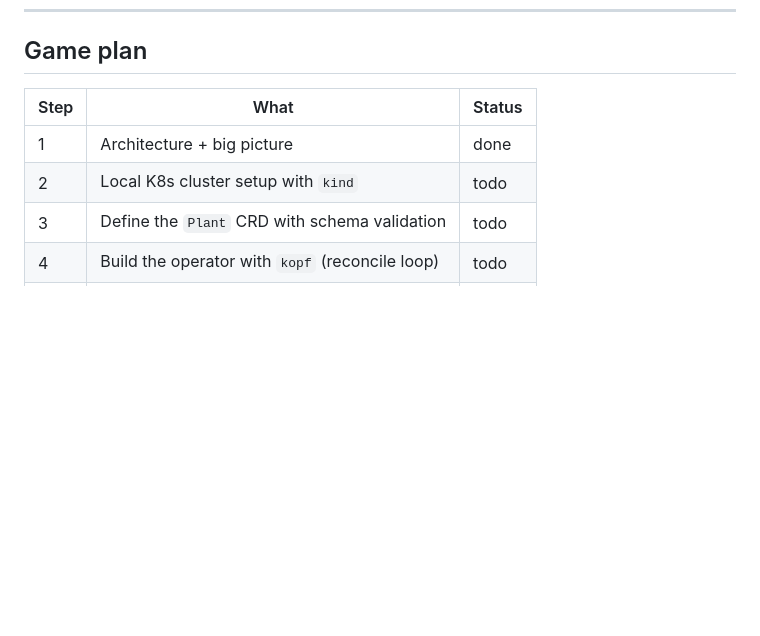
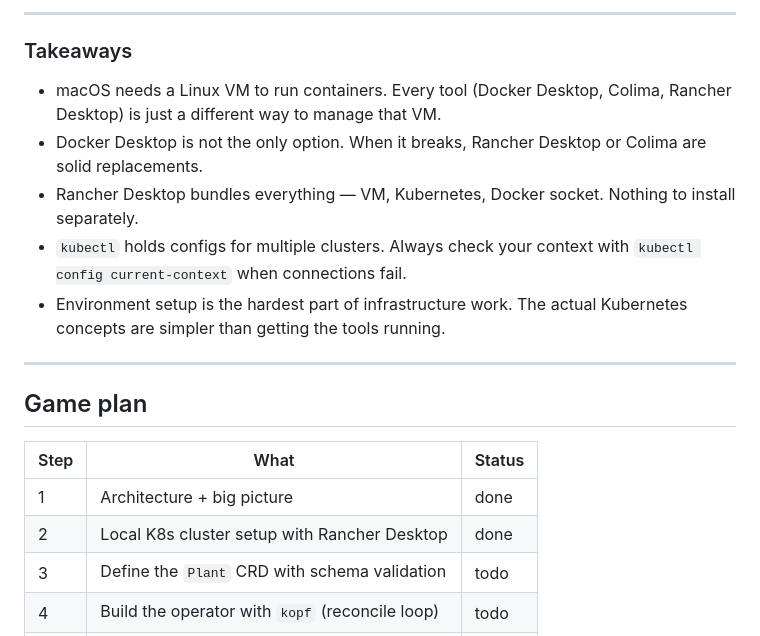
Before and after one commit to xingvoong/plant_care_agent, a Markdown page: phase2/README.md, the part around one of its changes. Drawn GitHub-style; blank space fills up the shorter version.

```diff
--- a/phase2/README.md
+++ b/phase2/README.md
@@ -111,9 +202,21 @@ As a diagram:
+---
+
+### Takeaways
+
+- macOS needs a Linux VM to run containers. Every tool (Docker Desktop, Colima, Rancher Desktop) is just a different way to manage that VM.
+- Docker Desktop is not the only option. When it breaks, Rancher Desktop or Colima are solid replacements.
+- Rancher Desktop bundles everything — VM, Kubernetes, Docker socket. Nothing to install separately.
+- `kubectl` holds configs for multiple clusters. Always check your context with `kubectl config current-context` when connections fail.
+- Environment setup is the hardest part of infrastructure work. The actual Kubernetes concepts are simpler than getting the tools running.
+
+---
+
 ## Game plan
 
 | Step | What | Status |
 |------|------|--------|
 | 1 | Architecture + big picture | done |
-| 2 | Local K8s cluster setup with `kind` | todo |
+| 2 | Local K8s cluster setup with Rancher Desktop | done |
 | 3 | Define the `Plant` CRD with schema validation | todo |
 | 4 | Build the operator with `kopf` (reconcile loop) | todo |
 | 5 | RBAC — ServiceAccount, Role, RoleBinding | todo |
```
Also changed, not shown: other parts of phase2/README.md (+91 -0 lines).
